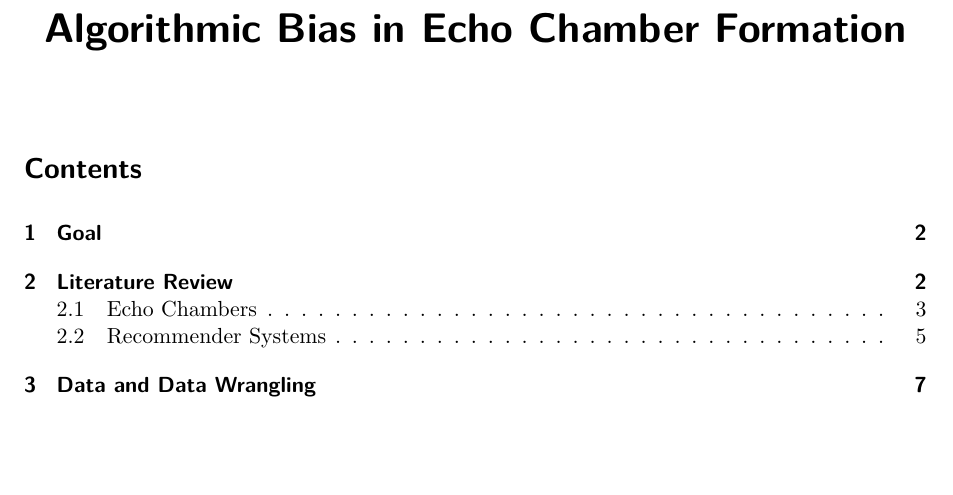
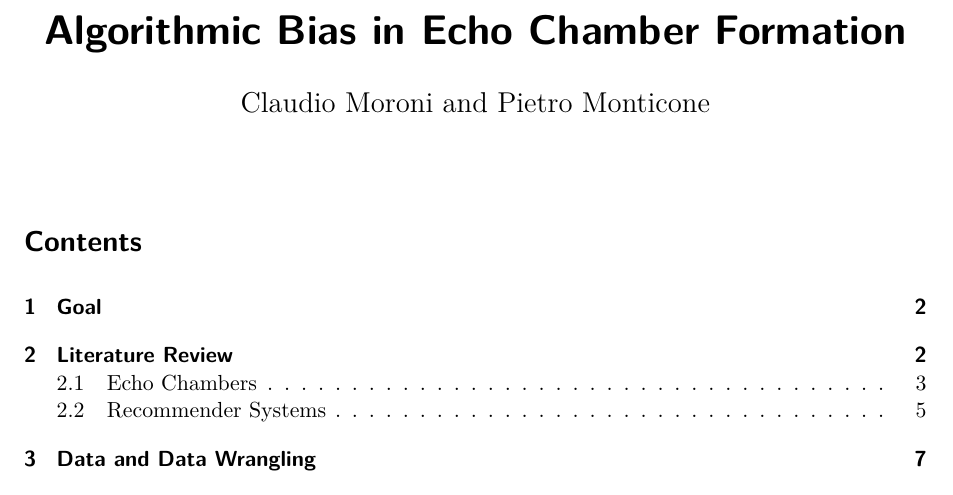
Before and after one commit to InPhyT/Algorithmic_Bias_in_Echo_Chamber_Formation, a Quarto document (docs/report/report.qmd): part of page 1 of 12, cut so that both start at the same text, the shorter picture padded with empty space. Rendered offline with R 4.5, knitr and Pandoc in place of Quarto, then LaTeX, with nearby package versions.

Commit message:
Update report
Co-Authored-By: Claudio Moroni <43729990+ClaudMor@users.noreply.github.com>
Co-Authored-By: Pietro Monticone <38562595+pitmonticone@users.noreply.github.com>

```diff
--- a/docs/report/report.qmd
+++ b/docs/report/report.qmd
@@ -1,6 +1,6 @@
 ---
 title: "Algorithmic Bias in Echo Chamber Formation"
-#author: "Claudio Moroni"
+author: "Claudio Moroni and Pietro Monticone"
 format:
   pdf:
     toc: true # Generate table of contents
```
Also changed, not shown: 1 other file.
